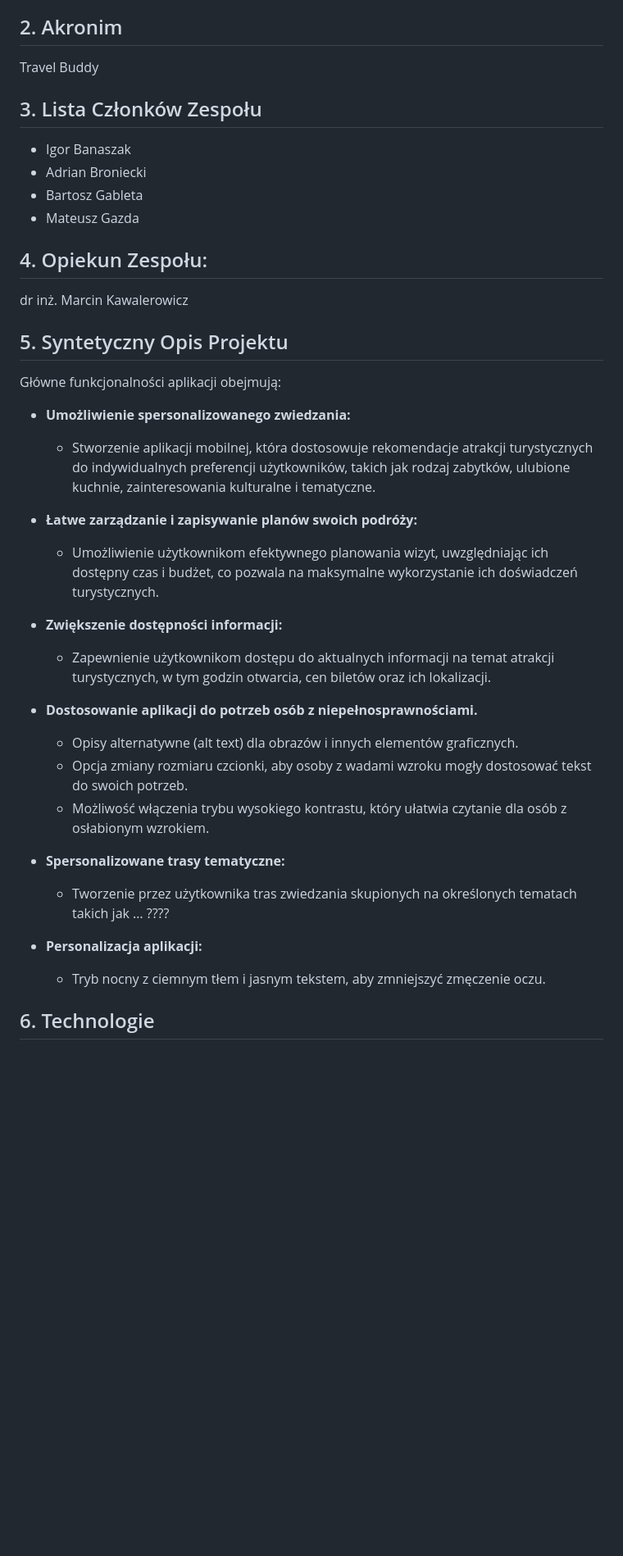
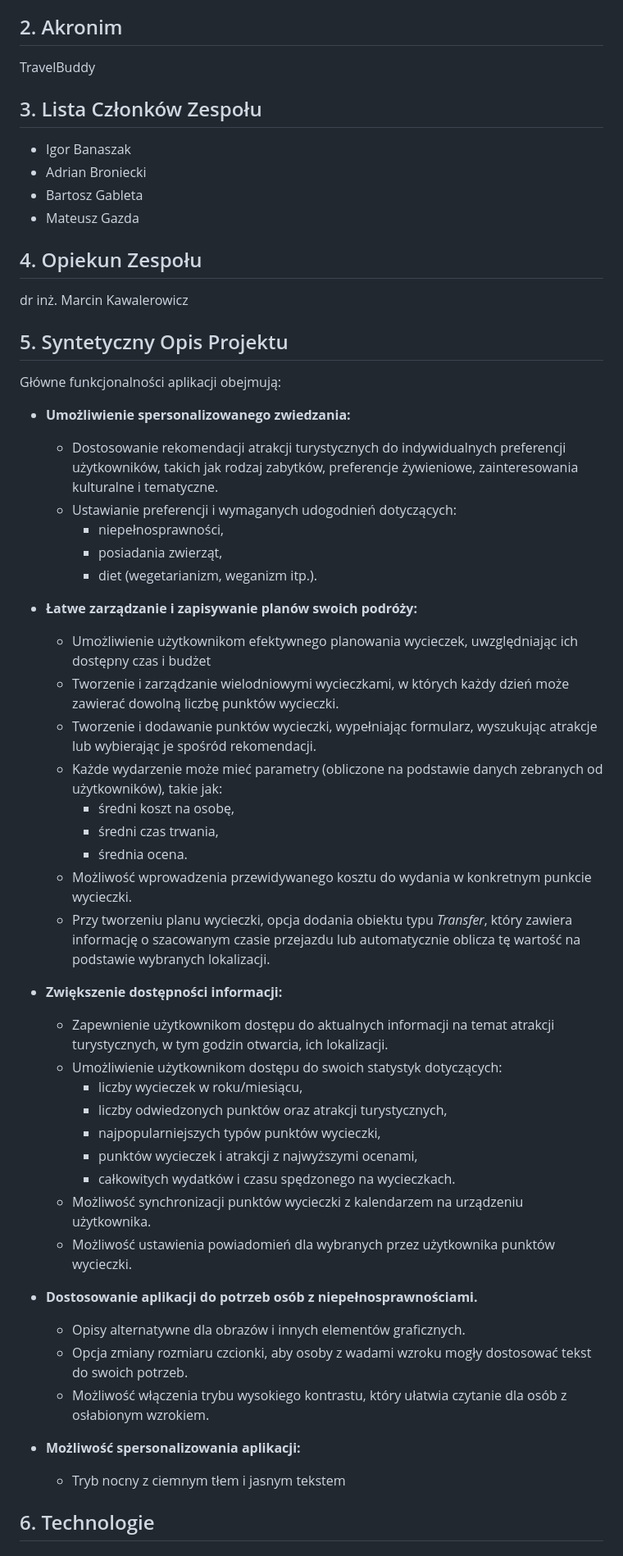
Before and after one commit to zpi-travelbuddy/travelbuddy, a Markdown page: docs/project_premise.md, the part around one of its changes. Shown at 82% size. Drawn GitHub-style; blank space fills up the shorter version.

Commit message:
Changes in project premise after supervisor's review

```diff
--- a/docs/project_premise.md
+++ b/docs/project_premise.md
@@ -4,7 +4,7 @@
 Aplikacja mobilna do planowania spersonalizowanego zwiedzania zabytków, atrakcji turystycznych i miejsc kulturalnych z uwzględnieniem preferencji, ograniczeń czasowych i budżetowych.
 
 ## 2. Akronim
-Travel Buddy
+TravelBuddy
 
 ## 3. Lista Członków Zespołu
 - Igor Banaszak
@@ -12,30 +12,50 @@ Travel Buddy
 - Bartosz Gableta
 - Mateusz Gazda
 
-## 4. Opiekun Zespołu:
+## 4. Opiekun Zespołu
 dr inż. Marcin Kawalerowicz
 
 ## 5. Syntetyczny Opis Projektu
 Główne funkcjonalności aplikacji obejmują:
 - **Umożliwienie spersonalizowanego zwiedzania:**
-    - Stworzenie aplikacji mobilnej, która dostosowuje rekomendacje atrakcji turystycznych do indywidualnych preferencji użytkowników, takich jak rodzaj zabytków, ulubione kuchnie, zainteresowania kulturalne i tematyczne.
+    - Dostosowanie rekomendacji atrakcji turystycznych do indywidualnych preferencji użytkowników, takich jak rodzaj zabytków, preferencje żywieniowe, zainteresowania kulturalne i tematyczne.
+    - Ustawianie preferencji i wymaganych udogodnień dotyczących:
+        - niepełnosprawności,
+        - posiadania zwierząt,
+        - diet (wegetarianizm, weganizm itp.).
+
 
 - **Łatwe zarządzanie i zapisywanie planów swoich podróży:**
-    - Umożliwienie użytkownikom efektywnego planowania wizyt, uwzględniając ich dostępny czas i budżet, co pozwala na maksymalne wykorzystanie ich doświadczeń turystycznych.
+    - Umożliwienie użytkownikom efektywnego planowania wycieczek, uwzględniając ich dostępny czas i budżet
+    - Tworzenie i zarządzanie wielodniowymi wycieczkami, w których każdy dzień może zawierać dowolną liczbę punktów wycieczki.
+    - Tworzenie i dodawanie punktów wycieczki, wypełniając formularz, wyszukując atrakcje lub wybierając je spośród rekomendacji.
+    - Każde wydarzenie może mieć parametry (obliczone na podstawie danych zebranych od użytkowników), takie jak:
+        - średni koszt na osobę,
+        - średni czas trwania,
+        - średnia ocena.
+    - Możliwość wprowadzenia przewidywanego kosztu do wydania w konkretnym punkcie wycieczki.
+    - Przy tworzeniu planu wycieczki, opcja dodania obiektu typu *Transfer*,  który zawiera informację o szacowanym czasie przejazdu lub automatycznie oblicza tę wartość na podstawie wybranych lokalizacji.
+
 
 - **Zwiększenie dostępności informacji:**
-    - Zapewnienie użytkownikom dostępu do aktualnych informacji na temat atrakcji turystycznych, w tym godzin otwarcia, cen biletów oraz ich lokalizacji.
+    - Zapewnienie użytkownikom dostępu do aktualnych informacji na temat atrakcji turystycznych, w tym godzin otwarcia, ich lokalizacji.
+    - Umożliwienie użytkownikom dostępu do swoich statystyk dotyczących:
+        - liczby wycieczek w roku/miesiącu,
+        - liczby odwiedzonych punktów oraz atrakcji turystycznych,
+        - najpopularniejszych typów punktów wycieczki,
+        - punktów wycieczek i atrakcji z najwyższymi ocenami,
+        - całkowitych wydatków i czasu spędzonego na wycieczkach.
+    - Możliwość synchronizacji punktów wycieczki z kalendarzem na urządzeniu użytkownika.
+    - Możliwość ustawienia powiadomień dla wybranych przez użytkownika punktów wycieczki.
+
 
 - **Dostosowanie aplikacji do potrzeb osób z niepełnosprawnościami.**
-    - Opisy alternatywne (alt text) dla obrazów i innych elementów graficznych.
+    - Opisy alternatywne dla obrazów i innych elementów graficznych.
     - Opcja zmiany rozmiaru czcionki, aby osoby z wadami wzroku mogły dostosować tekst do swoich potrzeb.
     - Możliwość włączenia trybu wysokiego kontrastu, który ułatwia czytanie dla osób z osłabionym wzrokiem.
 
-- **Spersonalizowane trasy tematyczne:**
-    - Tworzenie przez użytkownika tras zwiedzania skupionych na określonych tematach takich jak … ????
-
-- **Personalizacja aplikacji:**
-    - Tryb nocny z ciemnym tłem i jasnym tekstem, aby zmniejszyć zmęczenie oczu.
+- **Możliwość spersonalizowania aplikacji:**
+    - Tryb nocny z ciemnym tłem i jasnym tekstem
 
 
 ## 6. Technologie
```
Also changed, not shown: other parts of docs/project_premise.md (+61 -31 lines).
